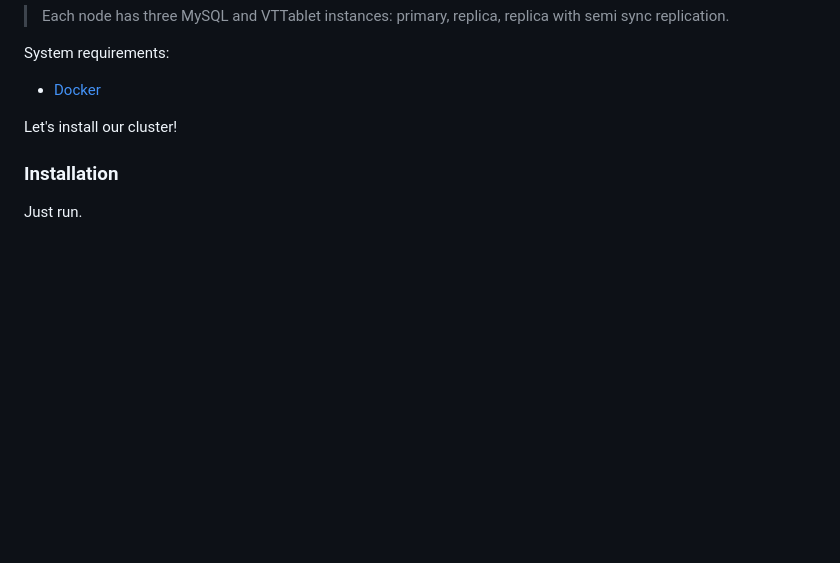
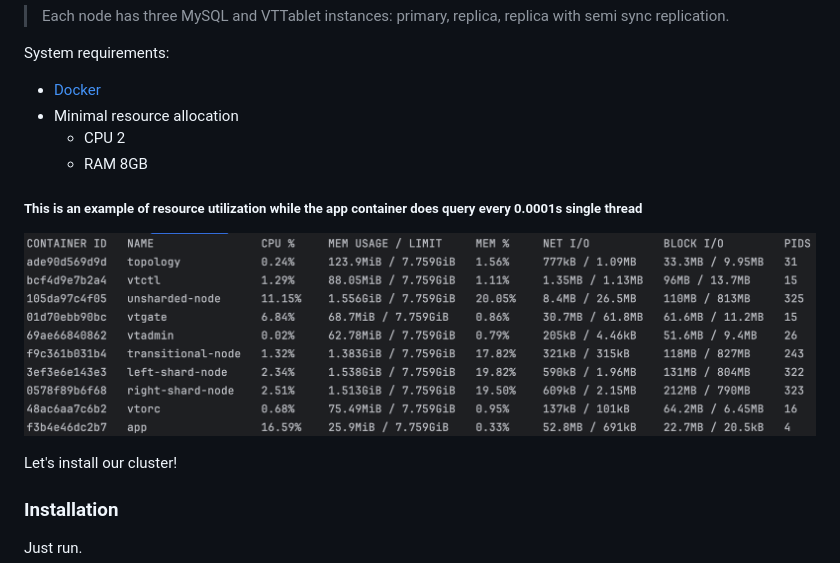
Before and after one commit to revilon1991/vitess-cluster, a Markdown page: README.md, the part around the change. GitHub-like rendering; pictures changed too: resource_allocation.png (added); blank space fills up the shorter version.

Commit message:
add minimal resource allocation explanation

```diff
--- a/README.md
+++ b/README.md
@@ -33,6 +33,13 @@ So we have 9 containers that it works.
 
 System requirements:
 * [Docker](https://www.docker.com)
+* Minimal resource allocation
+  * CPU 2
+  * RAM 8GB
+
+##### This is an example of resource utilization while the app container does query every 0.0001s single thread
+![Resource Allocation](./resource_allocation.png)
+
 
 Let's install our cluster!
 
```
Also changed, not shown: 1 other file.
